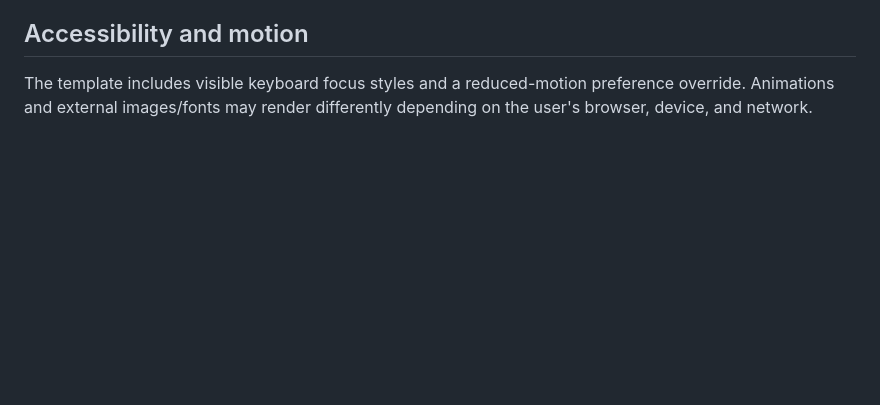
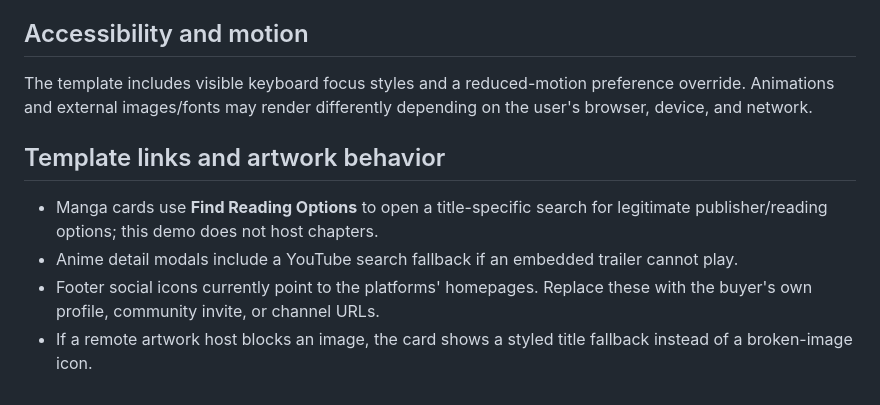
Before and after one commit to rehankhannn362-collab/anime, a Markdown page: README.md, the part around the change. GitHub-like rendering; blank space fills up the shorter version.

Commit message:
Document working template links and artwork fallbacks

```diff
--- a/README.md
+++ b/README.md
@@ -92,3 +92,11 @@ This repository currently references third-party anime and character names, artw
 ## Accessibility and motion
 
 The template includes visible keyboard focus styles and a reduced-motion preference override. Animations and external images/fonts may render differently depending on the user's browser, device, and network.
+
+
+## Template links and artwork behavior
+
+- Manga cards use **Find Reading Options** to open a title-specific search for legitimate publisher/reading options; this demo does not host chapters.
+- Anime detail modals include a YouTube search fallback if an embedded trailer cannot play.
+- Footer social icons currently point to the platforms' homepages. Replace these with the buyer's own profile, community invite, or channel URLs.
+- If a remote artwork host blocks an image, the card shows a styled title fallback instead of a broken-image icon.
```
